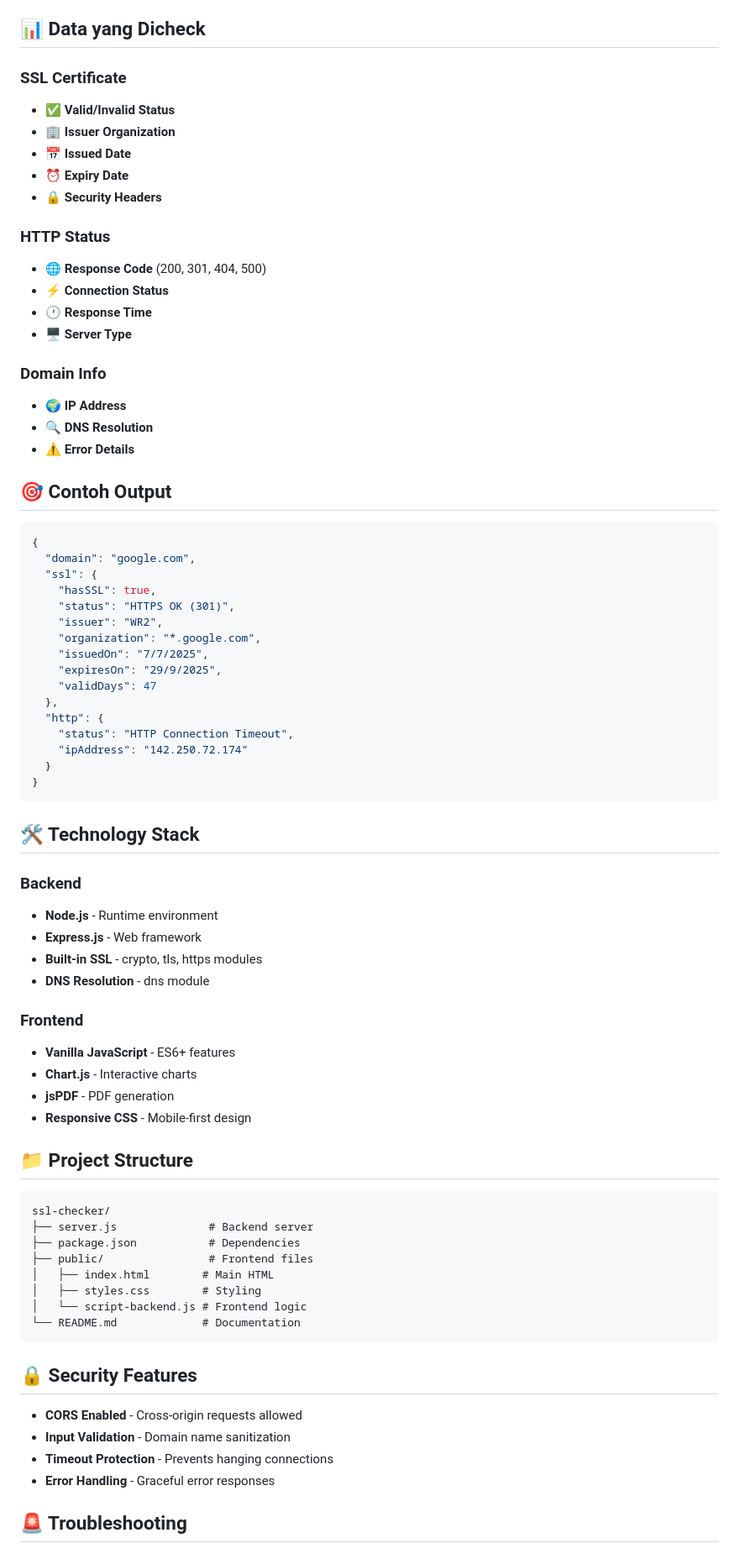
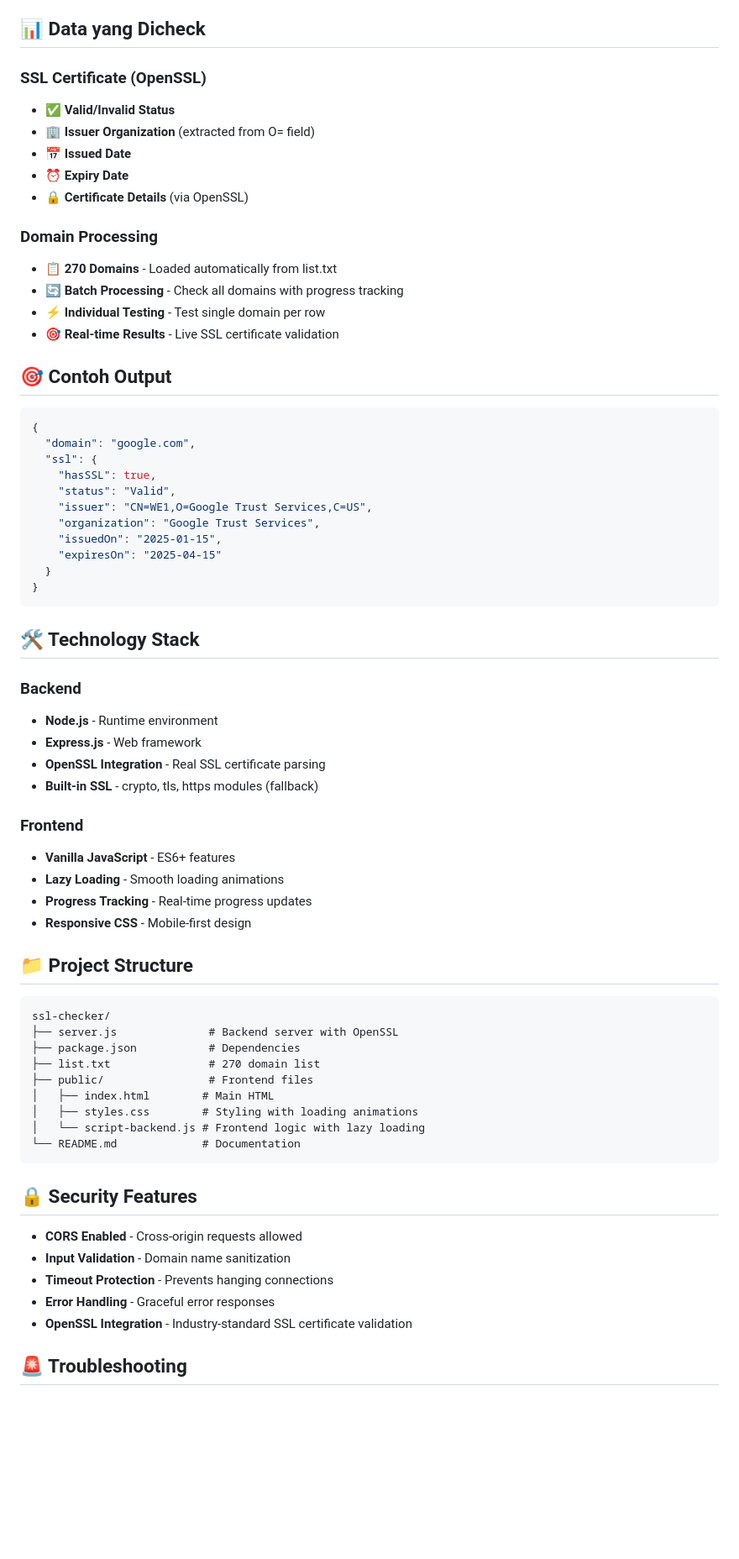
Before and after one commit to adhimaswisnuyudo/ssl-desa-checker, a Markdown page: README.md, the part around the change printed below. Shown: that part at 84% size. Drawn GitHub-style; blank space fills up the shorter version.

````diff
--- a/README.md
+++ b/README.md
@@ -77,23 +69,18 @@ PORT=8080 node server.js
 
 ## 📊 Data yang Dicheck
 
-### SSL Certificate
+### SSL Certificate (OpenSSL)
 - ✅ **Valid/Invalid Status**
-- 🏢 **Issuer Organization**
+- 🏢 **Issuer Organization** (extracted from O= field)
 - 📅 **Issued Date**
 - ⏰ **Expiry Date**
-- 🔒 **Security Headers**
+- 🔒 **Certificate Details** (via OpenSSL)
 
-### HTTP Status
-- 🌐 **Response Code** (200, 301, 404, 500)
-- ⚡ **Connection Status**
-- 🕐 **Response Time**
-- 🖥️ **Server Type**
-
-### Domain Info
-- 🌍 **IP Address**
-- 🔍 **DNS Resolution**
-- ⚠️ **Error Details**
+### Domain Processing
+- 📋 **270 Domains** - Loaded automatically from list.txt
+- 🔄 **Batch Processing** - Check all domains with progress tracking
+- ⚡ **Individual Testing** - Test single domain per row
+- 🎯 **Real-time Results** - Live SSL certificate validation
 
 ## 🎯 Contoh Output
 
@@ -102,16 +89,11 @@ PORT=8080 node server.js
   "domain": "google.com",
   "ssl": {
     "hasSSL": true,
-    "status": "HTTPS OK (301)",
-    "issuer": "WR2",
-    "organization": "*.google.com",
-    "issuedOn": "7/7/2025",
-    "expiresOn": "29/9/2025",
-    "validDays": 47
-  },
-  "http": {
-    "status": "HTTP Connection Timeout",
-    "ipAddress": "142.250.72.174"
+    "status": "Valid",
+    "issuer": "CN=WE1,O=Google Trust Services,C=US",
+    "organization": "Google Trust Services",
+    "issuedOn": "2025-01-15",
+    "expiresOn": "2025-04-15"
   }
 }
 ```
@@ -121,25 +103,26 @@ PORT=8080 node server.js
 ### Backend
 - **Node.js** - Runtime environment
 - **Express.js** - Web framework
-- **Built-in SSL** - crypto, tls, https modules
-- **DNS Resolution** - dns module
+- **OpenSSL Integration** - Real SSL certificate parsing
+- **Built-in SSL** - crypto, tls, https modules (fallback)
 
 ### Frontend
 - **Vanilla JavaScript** - ES6+ features
-- **Chart.js** - Interactive charts
-- **jsPDF** - PDF generation
+- **Lazy Loading** - Smooth loading animations
+- **Progress Tracking** - Real-time progress updates
 - **Responsive CSS** - Mobile-first design
 
 ## 📁 Project Structure
 
 ```
 ssl-checker/
-├── server.js              # Backend server
+├── server.js              # Backend server with OpenSSL
 ├── package.json           # Dependencies
+├── list.txt               # 270 domain list
 ├── public/                # Frontend files
 │   ├── index.html        # Main HTML
-│   ├── styles.css        # Styling
-│   └── script-backend.js # Frontend logic
+│   ├── styles.css        # Styling with loading animations
+│   └── script-backend.js # Frontend logic with lazy loading
 └── README.md             # Documentation
 ```
 
@@ -149,6 +132,7 @@ ssl-checker/
 - **Input Validation** - Domain name sanitization
 - **Timeout Protection** - Prevents hanging connections
 - **Error Handling** - Graceful error responses
+- **OpenSSL Integration** - Industry-standard SSL certificate validation
 
 ## 🚨 Troubleshooting
 
````
Also changed, not shown: other parts of README.md (+26 -24 lines).
